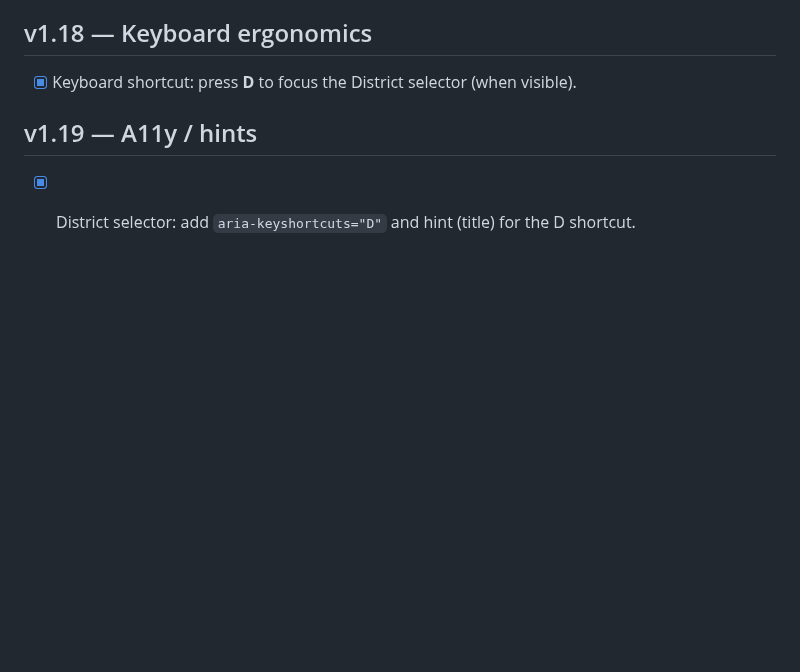
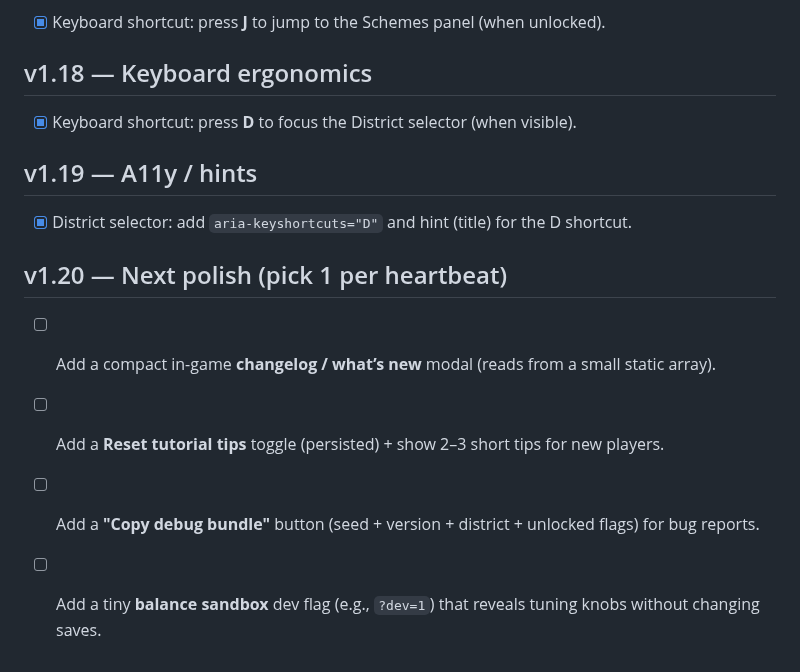
Before and after one commit to karmolty/meow-conomy, a Markdown page: TODO.md, the part around the change. GitHub-like rendering; blank space fills up the shorter version.

Commit message:
TODO: add v1.20 next-polish task list

```diff
--- a/TODO.md
+++ b/TODO.md
@@ -269,3 +269,9 @@ This TODO is organized to map directly onto `MILESTONES.md`.
 
 ## v1.19 — A11y / hints
 - [x] District selector: add `aria-keyshortcuts="D"` and hint (title) for the D shortcut.
+
+## v1.20 — Next polish (pick 1 per heartbeat)
+- [ ] Add a compact in-game **changelog / what’s new** modal (reads from a small static array).
+- [ ] Add a **Reset tutorial tips** toggle (persisted) + show 2–3 short tips for new players.
+- [ ] Add a **"Copy debug bundle"** button (seed + version + district + unlocked flags) for bug reports.
+- [ ] Add a tiny **balance sandbox** dev flag (e.g., `?dev=1`) that reveals tuning knobs without changing saves.
```
